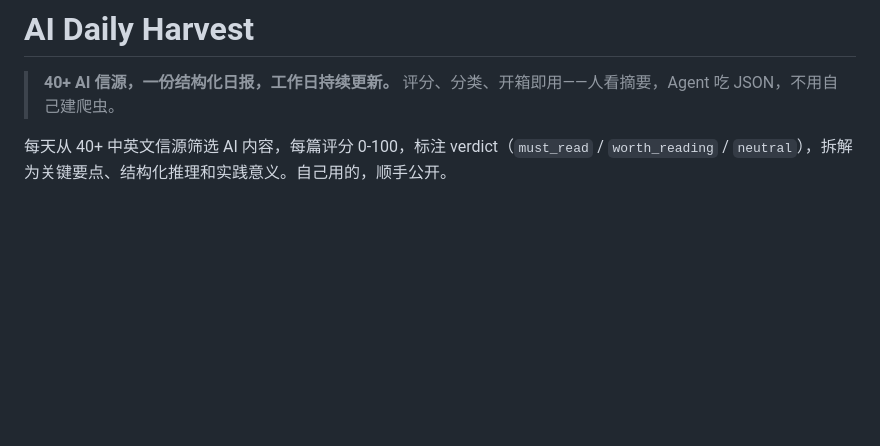
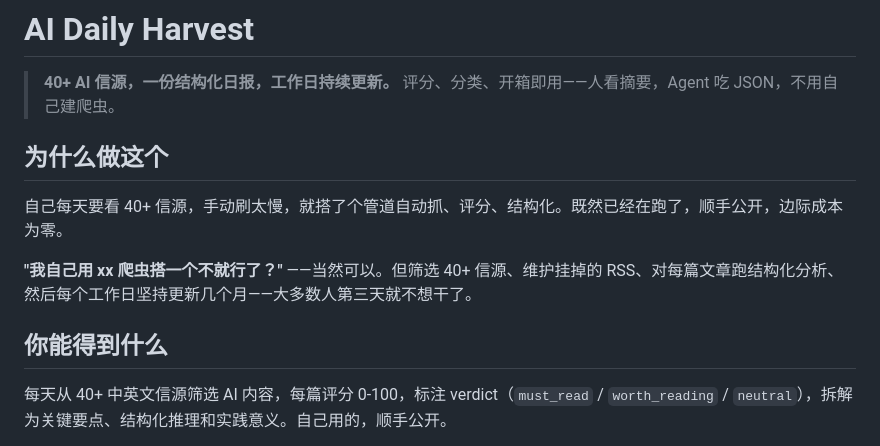
Before and after one commit to makinotes/ai-daily-harvest, a Markdown page: README_CN.md, the part around the change. Rendered like a GitHub page; blank space fills up the shorter version.

```diff
--- a/README_CN.md
+++ b/README_CN.md
@@ -1,6 +1,14 @@
 # AI Daily Harvest
 
 > **40+ AI 信源，一份结构化日报，工作日持续更新。** 评分、分类、开箱即用——人看摘要，Agent 吃 JSON，不用自己建爬虫。
+
+## 为什么做这个
+
+自己每天要看 40+ 信源，手动刷太慢，就搭了个管道自动抓、评分、结构化。既然已经在跑了，顺手公开，边际成本为零。
+
+**"我自己用 xx 爬虫搭一个不就行了？"** ——当然可以。但筛选 40+ 信源、维护挂掉的 RSS、对每篇文章跑结构化分析、然后每个工作日坚持更新几个月——大多数人第三天就不想干了。
+
+## 你能得到什么
 
 每天从 40+ 中英文信源筛选 AI 内容，每篇评分 0-100，标注 verdict（`must_read` / `worth_reading` / `neutral`），拆解为关键要点、结构化推理和实践意义。自己用的，顺手公开。
 
```
Also changed, not shown: README.md (+8 -0 lines).
